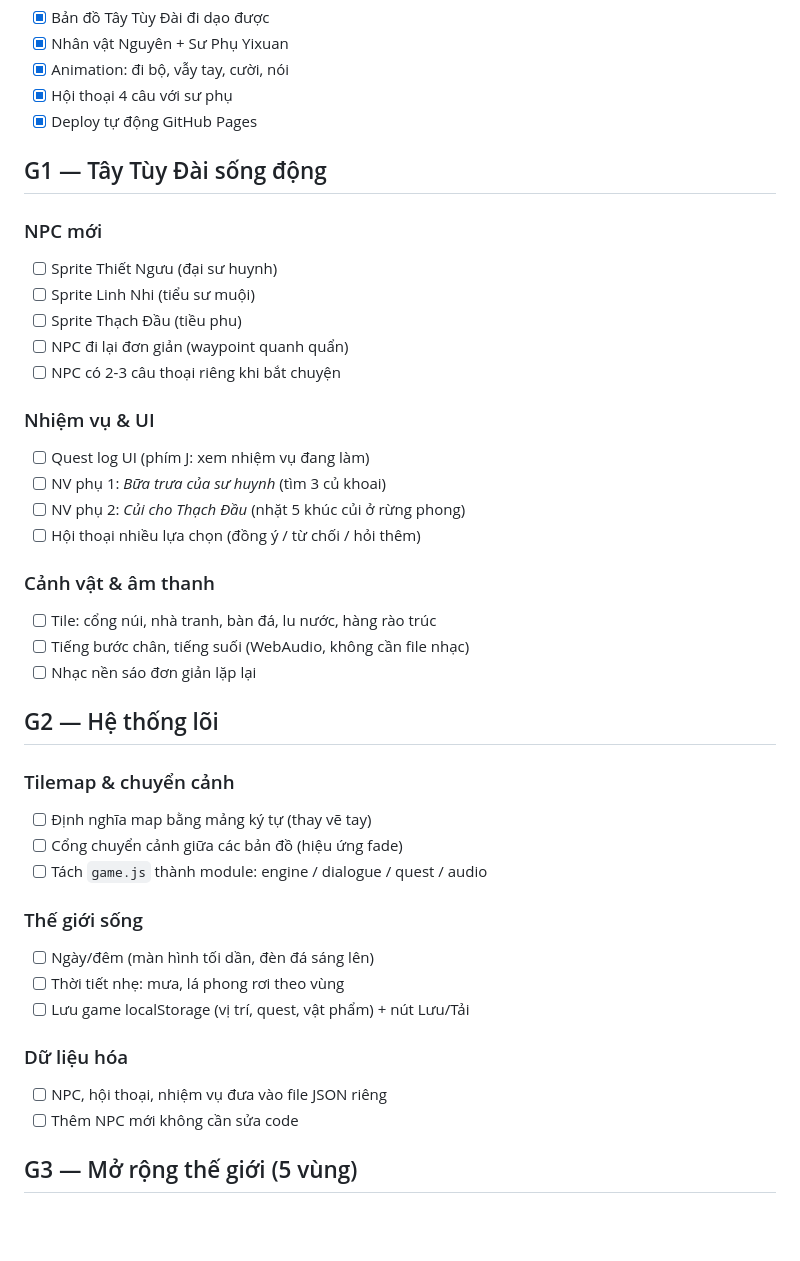
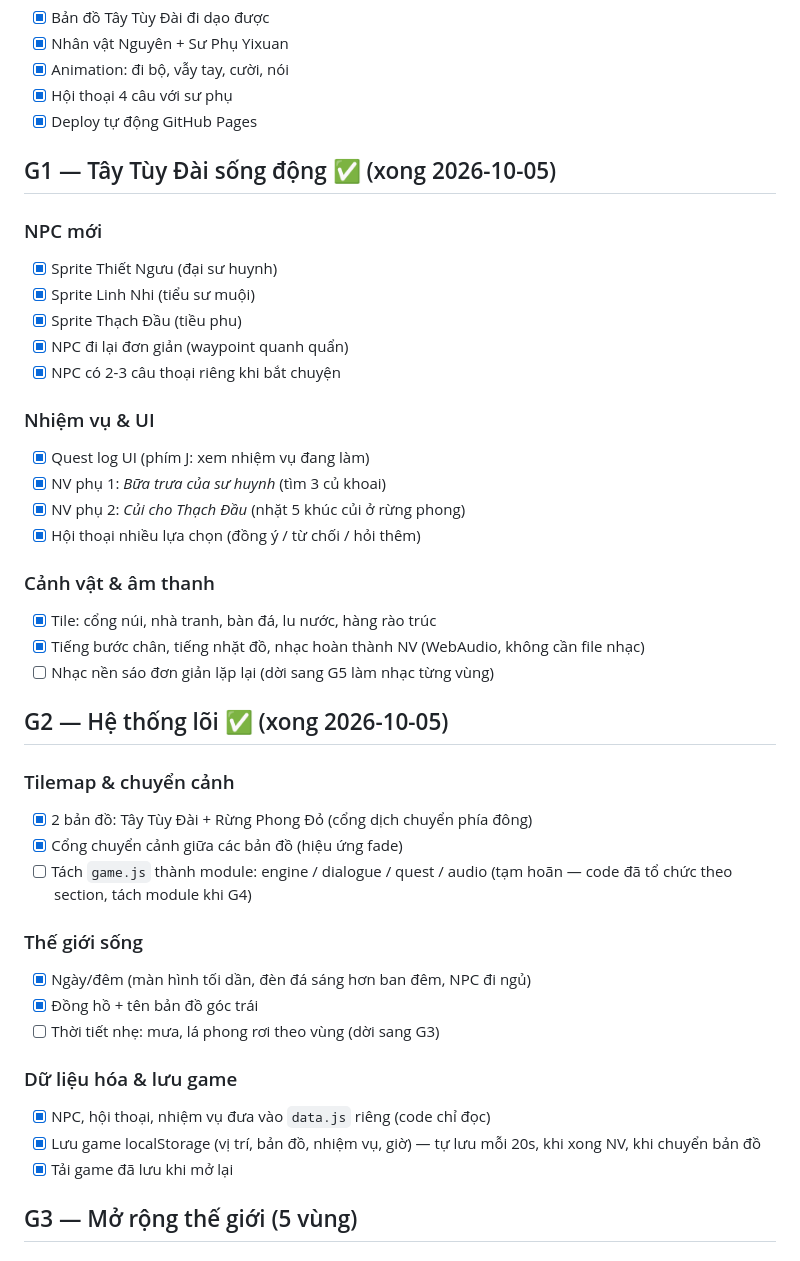
Before and after one commit to phuongnv96/tay-tuy-dai, a Markdown page: docs/CHECKLIST.md, the part around the change. Rendered like a GitHub page; blank space fills up the shorter version.

Commit message:
Tay Tuy Dai G1: docs/CHECKLIST.md

```diff
--- a/docs/CHECKLIST.md
+++ b/docs/CHECKLIST.md
@@ -10,41 +10,42 @@
 - [x] Hội thoại 4 câu với sư phụ
 - [x] Deploy tự động GitHub Pages
 
-## G1 — Tây Tùy Đài sống động
+## G1 — Tây Tùy Đài sống động ✅ (xong 2026-10-05)
 
 ### NPC mới
-- [ ] Sprite Thiết Ngưu (đại sư huynh)
-- [ ] Sprite Linh Nhi (tiểu sư muội)
-- [ ] Sprite Thạch Đầu (tiều phu)
-- [ ] NPC đi lại đơn giản (waypoint quanh quẩn)
-- [ ] NPC có 2-3 câu thoại riêng khi bắt chuyện
+- [x] Sprite Thiết Ngưu (đại sư huynh)
+- [x] Sprite Linh Nhi (tiểu sư muội)
+- [x] Sprite Thạch Đầu (tiều phu)
+- [x] NPC đi lại đơn giản (waypoint quanh quẩn)
+- [x] NPC có 2-3 câu thoại riêng khi bắt chuyện
 
 ### Nhiệm vụ & UI
-- [ ] Quest log UI (phím J: xem nhiệm vụ đang làm)
-- [ ] NV phụ 1: *Bữa trưa của sư huynh* (tìm 3 củ khoai)
-- [ ] NV phụ 2: *Củi cho Thạch Đầu* (nhặt 5 khúc củi ở rừng phong)
-- [ ] Hội thoại nhiều lựa chọn (đồng ý / từ chối / hỏi thêm)
+- [x] Quest log UI (phím J: xem nhiệm vụ đang làm)
+- [x] NV phụ 1: *Bữa trưa của sư huynh* (tìm 3 củ khoai)
+- [x] NV phụ 2: *Củi cho Thạch Đầu* (nhặt 5 khúc củi ở rừng phong)
+- [x] Hội thoại nhiều lựa chọn (đồng ý / từ chối / hỏi thêm)
 
 ### Cảnh vật & âm thanh
-- [ ] Tile: cổng núi, nhà tranh, bàn đá, lu nước, hàng rào trúc
-- [ ] Tiếng bước chân, tiếng suối (WebAudio, không cần file nhạc)
-- [ ] Nhạc nền sáo đơn giản lặp lại
+- [x] Tile: cổng núi, nhà tranh, bàn đá, lu nước, hàng rào trúc
+- [x] Tiếng bước chân, tiếng nhặt đồ, nhạc hoàn thành NV (WebAudio, không cần file nhạc)
+- [ ] Nhạc nền sáo đơn giản lặp lại (dời sang G5 làm nhạc từng vùng)
 
-## G2 — Hệ thống lõi
+## G2 — Hệ thống lõi ✅ (xong 2026-10-05)
 
 ### Tilemap & chuyển cảnh
-- [ ] Định nghĩa map bằng mảng ký tự (thay vẽ tay)
-- [ ] Cổng chuyển cảnh giữa các bản đồ (hiệu ứng fade)
-- [ ] Tách `game.js` thành module: engine / dialogue / quest / audio
+- [x] 2 bản đồ: Tây Tùy Đài + Rừng Phong Đỏ (cổng dịch chuyển phía đông)
+- [x] Cổng chuyển cảnh giữa các bản đồ (hiệu ứng fade)
+- [ ] Tách `game.js` thành module: engine / dialogue / quest / audio (tạm hoãn — code đã tổ chức theo section, tách module khi G4)
 
 ### Thế giới sống
-- [ ] Ngày/đêm (màn hình tối dần, đèn đá sáng lên)
-- [ ] Thời tiết nhẹ: mưa, lá phong rơi theo vùng
-- [ ] Lưu game localStorage (vị trí, quest, vật phẩm) + nút Lưu/Tải
+- [x] Ngày/đêm (màn hình tối dần, đèn đá sáng hơn ban đêm, NPC đi ngủ)
+- [x] Đồng hồ + tên bản đồ góc trái
+- [ ] Thời tiết nhẹ: mưa, lá phong rơi theo vùng (dời sang G3)
 
-### Dữ liệu hóa
-- [ ] NPC, hội thoại, nhiệm vụ đưa vào file JSON riêng
-- [ ] Thêm NPC mới không cần sửa code
+### Dữ liệu hóa & lưu game
+- [x] NPC, hội thoại, nhiệm vụ đưa vào `data.js` riêng (code chỉ đọc)
+- [x] Lưu game localStorage (vị trí, bản đồ, nhiệm vụ, giờ) — tự lưu mỗi 20s, khi xong NV, khi chuyển bản đồ
+- [x] Tải game đã lưu khi mở lại
 
 ## G3 — Mở rộng thế giới (5 vùng)
 
```
